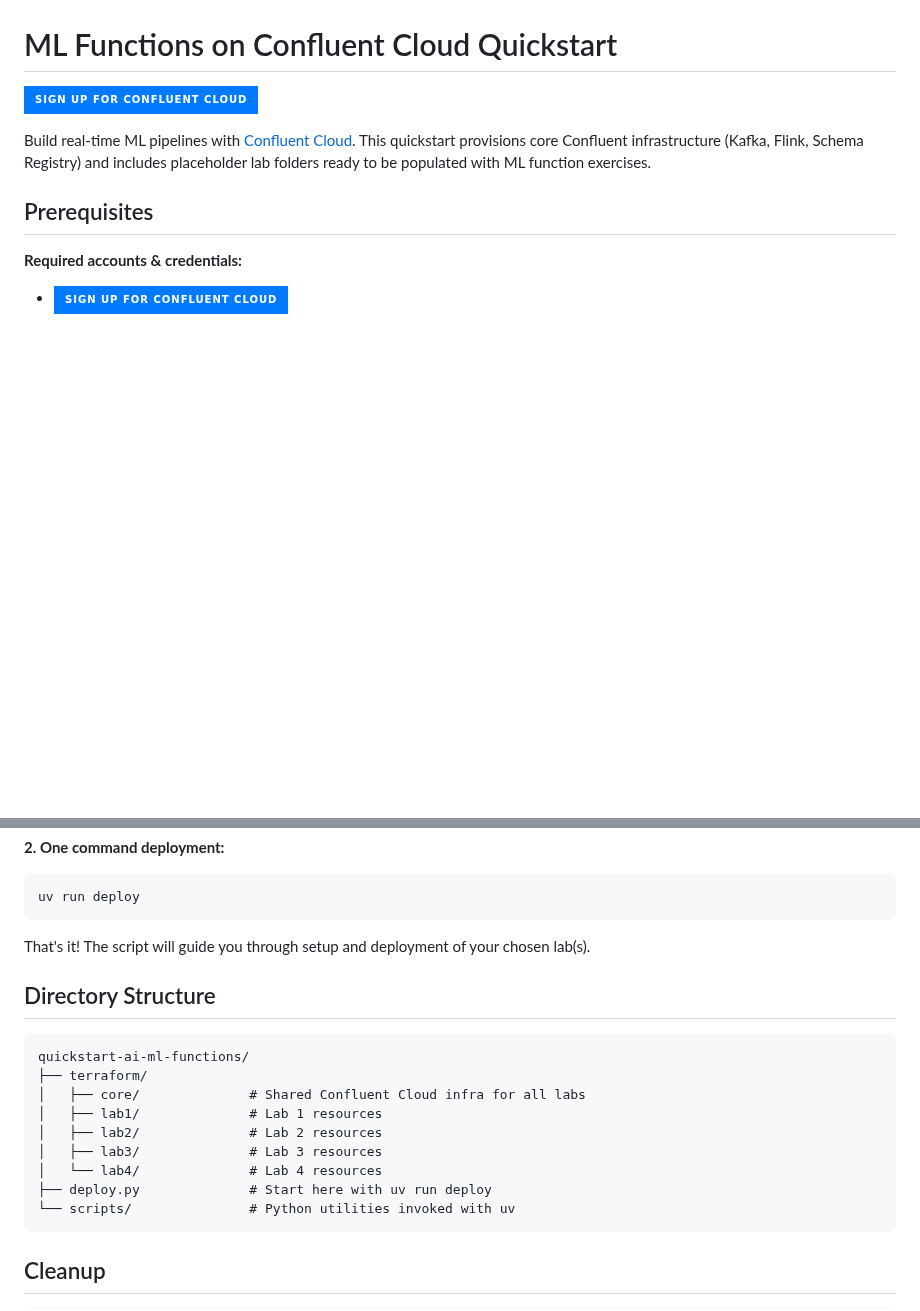
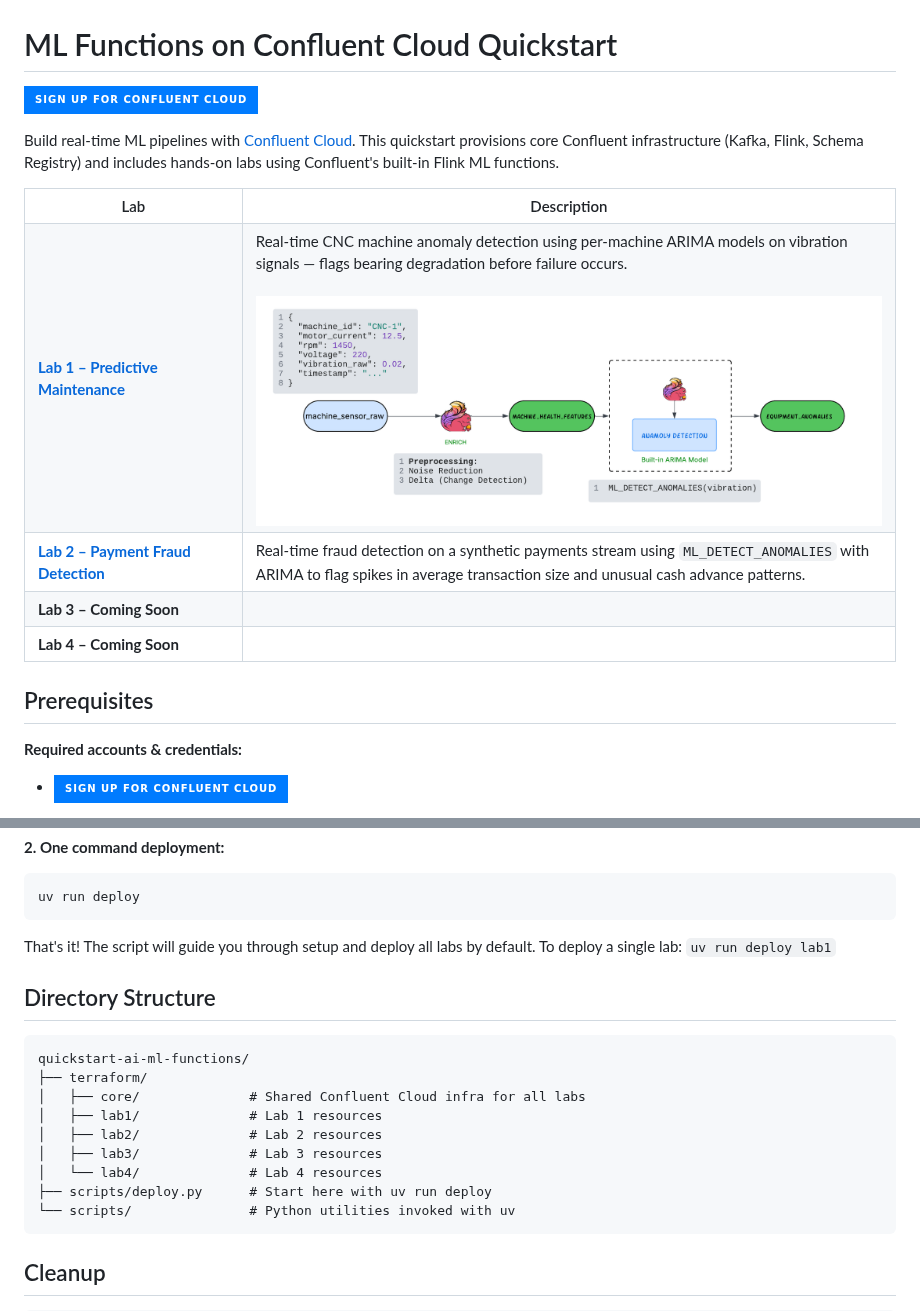
Before and after one commit to confluentinc/quickstart-ai-ml-functions, a Markdown page: README.md, 2 parts joined by grey strips. GitHub-like rendering; badges without logos; blank space fills up the shorter version.

````diff
--- a/README.md
+++ b/README.md
@@ -2,7 +2,31 @@
 
 [![Sign up for Confluent Cloud](https://img.shields.io/badge/Sign%20up%20for%20Confluent%20Cloud-007BFF?style=for-the-badge&logo=apachekafka&logoColor=white)](https://www.confluent.io/get-started/?utm_campaign=tm.pmm_cd.q4fy25-quickstart-ai-ml-functions&utm_source=github&utm_medium=demo)
 
-Build real-time ML pipelines with [Confluent Cloud](https://www.confluent.io/confluent-cloud/). This quickstart provisions core Confluent infrastructure (Kafka, Flink, Schema Registry) and includes placeholder lab folders ready to be populated with ML function exercises.
+Build real-time ML pipelines with [Confluent Cloud](https://www.confluent.io/confluent-cloud/). This quickstart provisions core Confluent infrastructure (Kafka, Flink, Schema Registry) and includes hands-on labs using Confluent's built-in Flink ML functions.
+
+<table>
+<tr>
+<th width="25%">Lab</th>
+<th width="75%">Description</th>
+</tr>
+<tr>
+<td><a href="./Lab1-Walkthrough.md"><strong>Lab 1 – Predictive Maintenance</strong></a></td>
+<td>Real-time CNC machine anomaly detection using per-machine ARIMA models on vibration signals — flags bearing degradation before failure occurs.<br><br><img src="./assets/lab1/lab1-architecture.png" alt="Lab 1 architecture diagram"></td>
+</tr>
+<tr>
+<td><a href="./Lab2-Walkthrough.md"><strong>Lab 2 – Payment Fraud Detection</strong></a></td>
+<td>Real-time fraud detection on a synthetic payments stream using <code>ML_DETECT_ANOMALIES</code> with ARIMA to flag spikes in average transaction size and unusual cash advance patterns.</td>
+</tr>
+<tr>
+<td><strong>Lab 3 – Coming Soon</strong></td>
+<td> </td>
+</tr>
+<tr>
+<td><strong>Lab 4 – Coming Soon</strong></td>
+<td> </td>
+</tr>
+</table>
+
 
 ## Prerequisites
 
@@ -47,7 +71,7 @@ cd quickstart-ai-ml-functions
 uv run deploy
 ```
 
-That's it! The script will guide you through setup and deployment of your chosen lab(s).
+That's it! The script will guide you through setup and deploy all labs by default. To deploy a single lab: `uv run deploy lab1`
 
 ## Directory Structure
 
@@ -59,7 +83,7 @@ quickstart-ai-ml-functions/
 │   ├── lab2/              # Lab 2 resources
 │   ├── lab3/              # Lab 3 resources
 │   └── lab4/              # Lab 4 resources
-├── deploy.py              # Start here with uv run deploy
+├── scripts/deploy.py      # Start here with uv run deploy
 └── scripts/               # Python utilities invoked with uv
 ```
 
````
Also changed, not shown: LAB1-Walkthrough.md (deleted, +0 -310 lines), Lab1-Walkthrough.md (+139 -0 lines), Lab2-Walkthrough.md (+72 -22 lines), assets/lab1/lab1-anomaly-chart.png (renamed from assets/lab1/image.png), assets/lab1/lab1-cnc-digital-twin-results.png (renamed from assets/lab1/raw-data.png), assets/lab2/Lab2-architecture.png (added), assets/lab2/anomalies.png (deleted), 13 other files.
